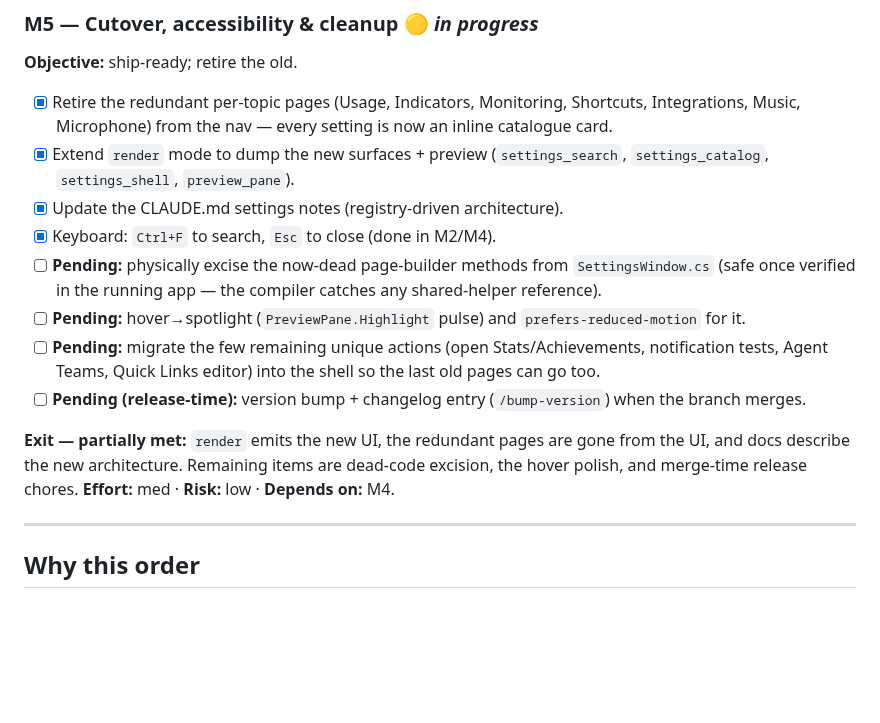
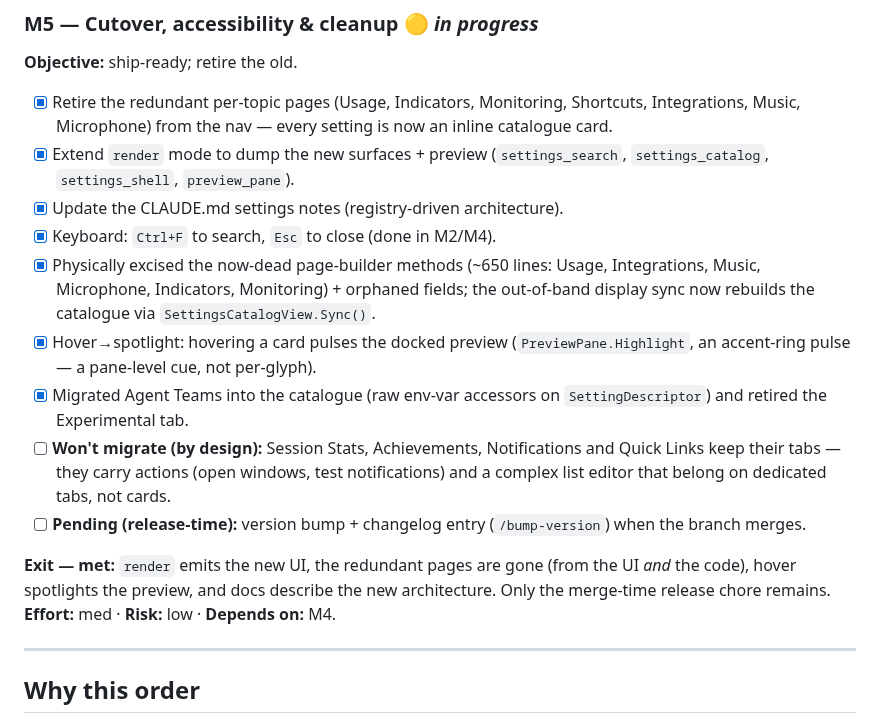
Before and after one commit to ArcticGizmo/perch, a Markdown page: docs/settings-redesign-plan.md, the part around the change. Drawn GitHub-style; blank space fills up the shorter version.

Commit message:
Mark M5 follow-ups complete in the settings-redesign plan
Co-Authored-By: Claude Opus 4.8 <noreply@anthropic.com>

```diff
--- a/docs/settings-redesign-plan.md
+++ b/docs/settings-redesign-plan.md
@@ -190,16 +190,20 @@ preview coexist in one window; nothing is unreachable.
       `settings_shell`, `preview_pane`).
 - [x] Update the CLAUDE.md settings notes (registry-driven architecture).
 - [x] Keyboard: `Ctrl+F` to search, `Esc` to close (done in M2/M4).
-- [ ] **Pending:** physically excise the now-dead page-builder methods from `SettingsWindow.cs` (safe once
-      verified in the running app — the compiler catches any shared-helper reference).
-- [ ] **Pending:** hover→spotlight (`PreviewPane.Highlight` pulse) and `prefers-reduced-motion` for it.
-- [ ] **Pending:** migrate the few remaining unique actions (open Stats/Achievements, notification tests,
-      Agent Teams, Quick Links editor) into the shell so the last old pages can go too.
+- [x] Physically excised the now-dead page-builder methods (~650 lines: Usage, Integrations, Music,
+      Microphone, Indicators, Monitoring) + orphaned fields; the out-of-band display sync now rebuilds the
+      catalogue via `SettingsCatalogView.Sync()`.
+- [x] Hover→spotlight: hovering a card pulses the docked preview (`PreviewPane.Highlight`, an accent-ring
+      pulse — a pane-level cue, not per-glyph).
+- [x] Migrated Agent Teams into the catalogue (raw env-var accessors on `SettingDescriptor`) and retired the
+      Experimental tab.
+- [ ] **Won't migrate (by design):** Session Stats, Achievements, Notifications and Quick Links keep their
+      tabs — they carry actions (open windows, test notifications) and a complex list editor that belong on
+      dedicated tabs, not cards.
 - [ ] **Pending (release-time):** version bump + changelog entry (`/bump-version`) when the branch merges.
 
-**Exit — partially met:** `render` emits the new UI, the redundant pages are gone from the UI, and docs
-describe the new architecture. Remaining items are dead-code excision, the hover polish, and merge-time
-release chores.
+**Exit — met:** `render` emits the new UI, the redundant pages are gone (from the UI *and* the code), hover
+spotlights the preview, and docs describe the new architecture. Only the merge-time release chore remains.
 **Effort:** med · **Risk:** low · **Depends on:** M4.
 
 ---
```
